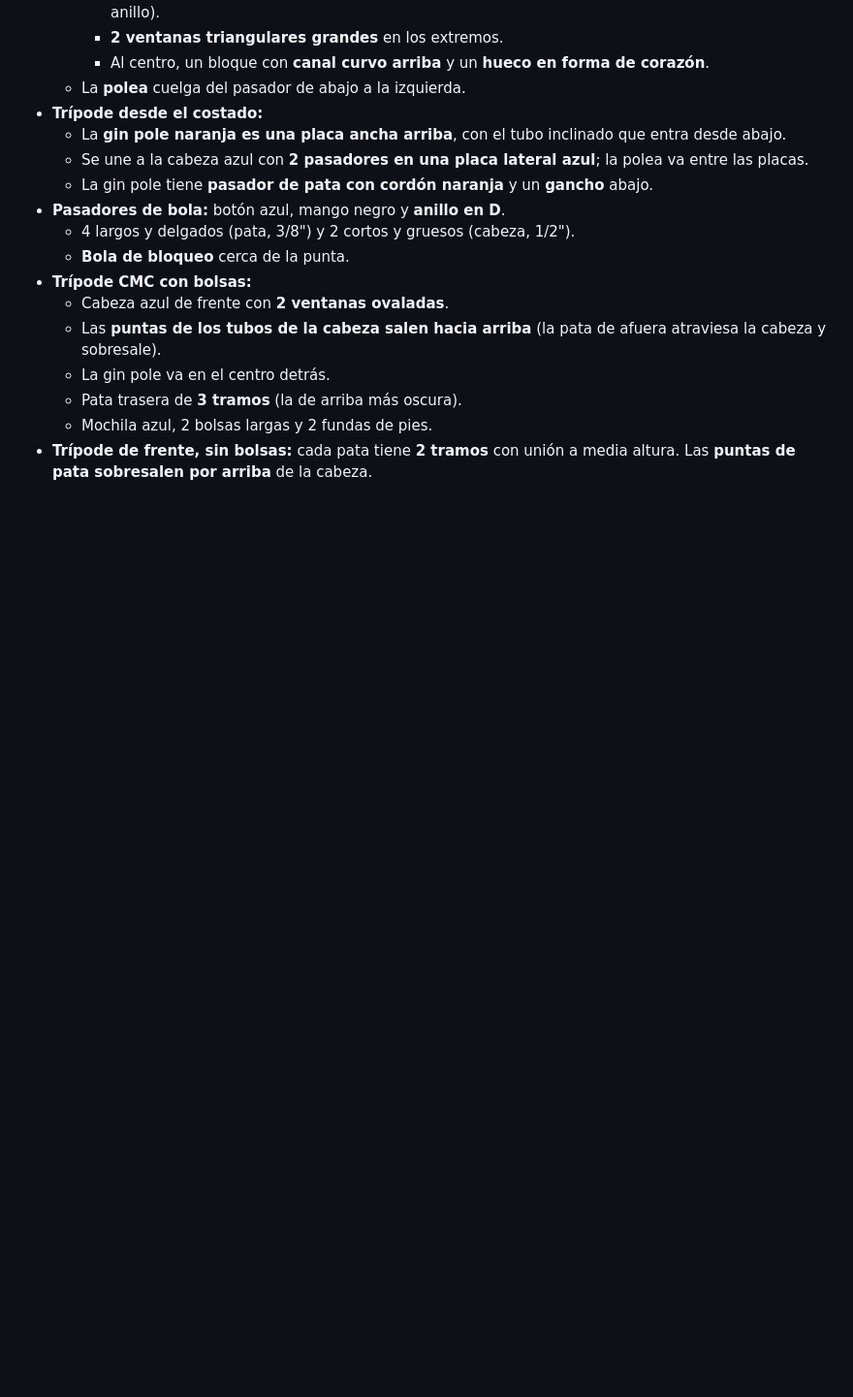
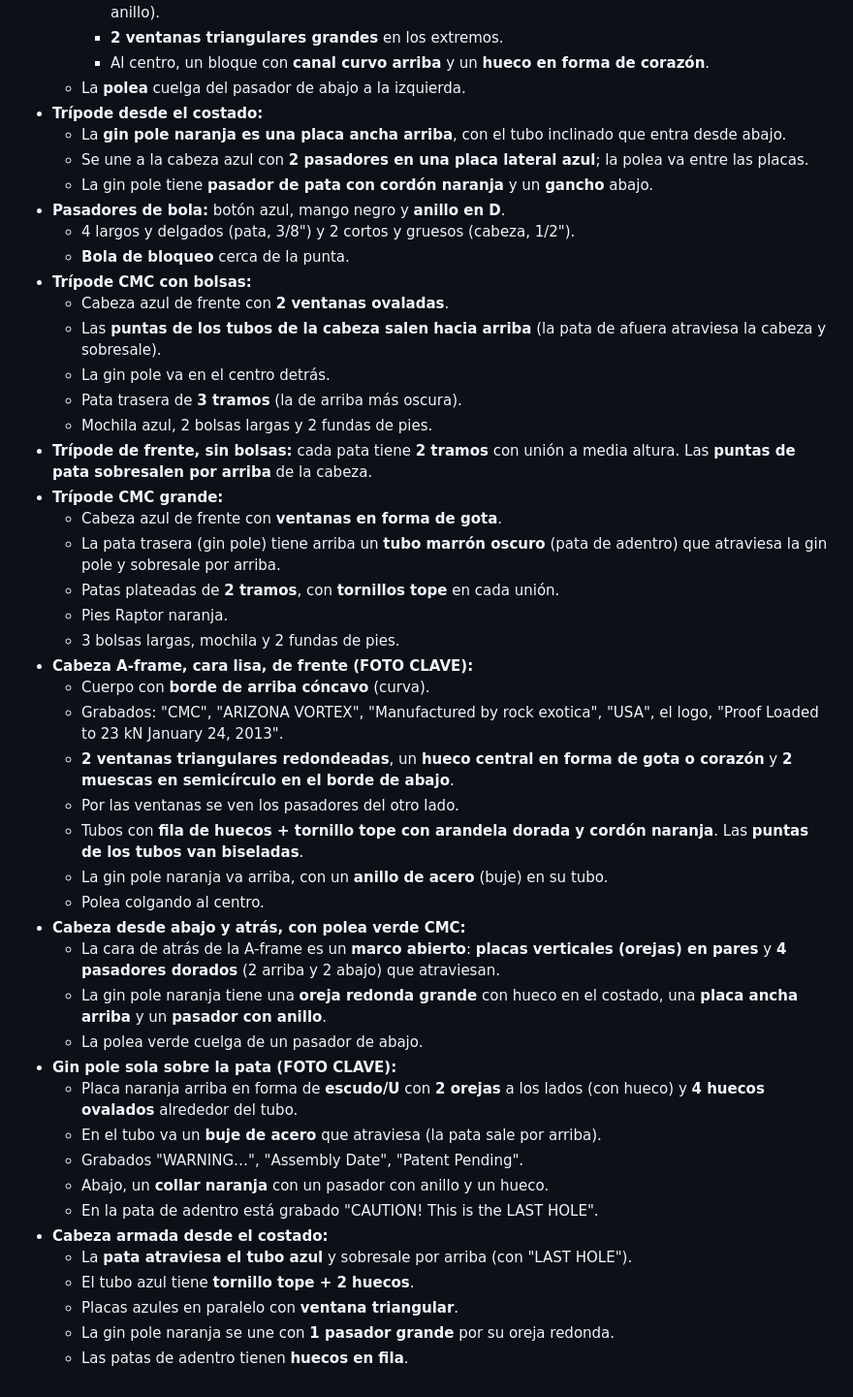
Before and after one commit to janerictenesaca-alt/Aventuras-con-janeric, a Markdown page: bipode/notas-archivos.md, the part around the change. Shown at 97% size. GitHub-like rendering; blank space fills up the shorter version.

Commit message:
Notas: cabeza A-frame cara lisa, gin pole, vistas armadas
Co-Authored-By: Claude Opus 5.5 <noreply@anthropic.com>
Claude-Session: https://claude.ai/code/session_01Q7twjeMED9RCDGUu8YnM8k

```diff
--- a/bipode/notas-archivos.md
+++ b/bipode/notas-archivos.md
@@ -366,3 +366,33 @@ Medidas sacadas de la foto, usando como referencia la pata de arriba (Ø 50,8 mm
   - Pata trasera de **3 tramos** (la de arriba más oscura).
   - Mochila azul, 2 bolsas largas y 2 fundas de pies.
 - **Trípode de frente, sin bolsas:** cada pata tiene **2 tramos** con unión a media altura. Las **puntas de pata sobresalen por arriba** de la cabeza.
+- **Trípode CMC grande:**
+  - Cabeza azul de frente con **ventanas en forma de gota**.
+  - La pata trasera (gin pole) tiene arriba un **tubo marrón oscuro** (pata de adentro) que atraviesa la gin pole y sobresale por arriba.
+  - Patas plateadas de **2 tramos**, con **tornillos tope** en cada unión.
+  - Pies Raptor naranja.
+  - 3 bolsas largas, mochila y 2 fundas de pies.
+- **Cabeza A-frame, cara lisa, de frente (FOTO CLAVE):**
+  - Cuerpo con **borde de arriba cóncavo** (curva).
+  - Grabados: "CMC", "ARIZONA VORTEX", "Manufactured by rock exotica", "USA", el logo, "Proof Loaded to 23 kN January 24, 2013".
+  - **2 ventanas triangulares redondeadas**, un **hueco central en forma de gota o corazón** y **2 muescas en semicírculo en el borde de abajo**.
+  - Por las ventanas se ven los pasadores del otro lado.
+  - Tubos con **fila de huecos + tornillo tope con arandela dorada y cordón naranja**. Las **puntas de los tubos van biseladas**.
+  - La gin pole naranja va arriba, con un **anillo de acero** (buje) en su tubo.
+  - Polea colgando al centro.
+- **Cabeza desde abajo y atrás, con polea verde CMC:**
+  - La cara de atrás de la A-frame es un **marco abierto**: **placas verticales (orejas) en pares** y **4 pasadores dorados** (2 arriba y 2 abajo) que atraviesan.
+  - La gin pole naranja tiene una **oreja redonda grande** con hueco en el costado, una **placa ancha arriba** y un **pasador con anillo**.
+  - La polea verde cuelga de un pasador de abajo.
+- **Gin pole sola sobre la pata (FOTO CLAVE):**
+  - Placa naranja arriba en forma de **escudo/U** con **2 orejas** a los lados (con hueco) y **4 huecos ovalados** alrededor del tubo.
+  - En el tubo va un **buje de acero** que atraviesa (la pata sale por arriba).
+  - Grabados "WARNING…", "Assembly Date", "Patent Pending".
+  - Abajo, un **collar naranja** con un pasador con anillo y un hueco.
+  - En la pata de adentro está grabado "CAUTION! This is the LAST HOLE".
+- **Cabeza armada desde el costado:**
+  - La **pata atraviesa el tubo azul** y sobresale por arriba (con "LAST HOLE").
+  - El tubo azul tiene **tornillo tope + 2 huecos**.
+  - Placas azules en paralelo con **ventana triangular**.
+  - La gin pole naranja se une con **1 pasador grande** por su oreja redonda.
+  - Las patas de adentro tienen **huecos en fila**.
```
